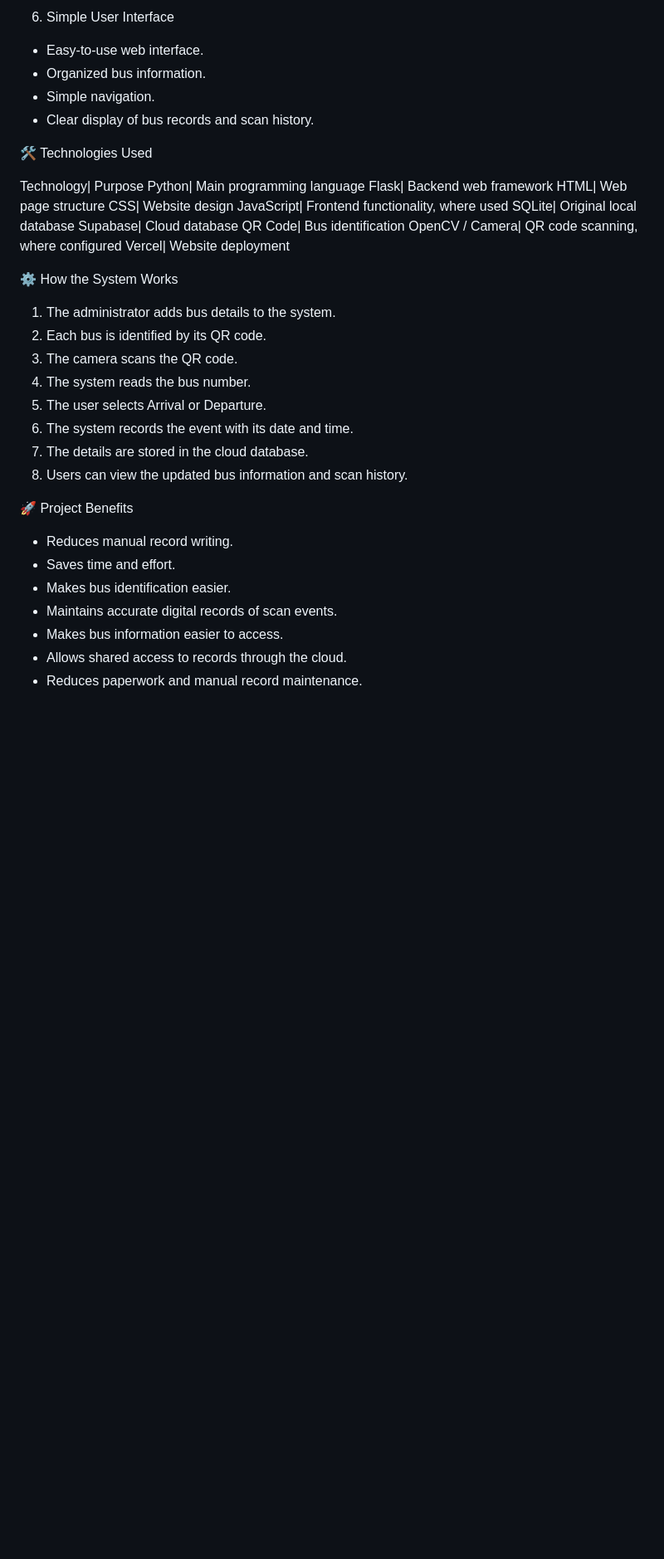
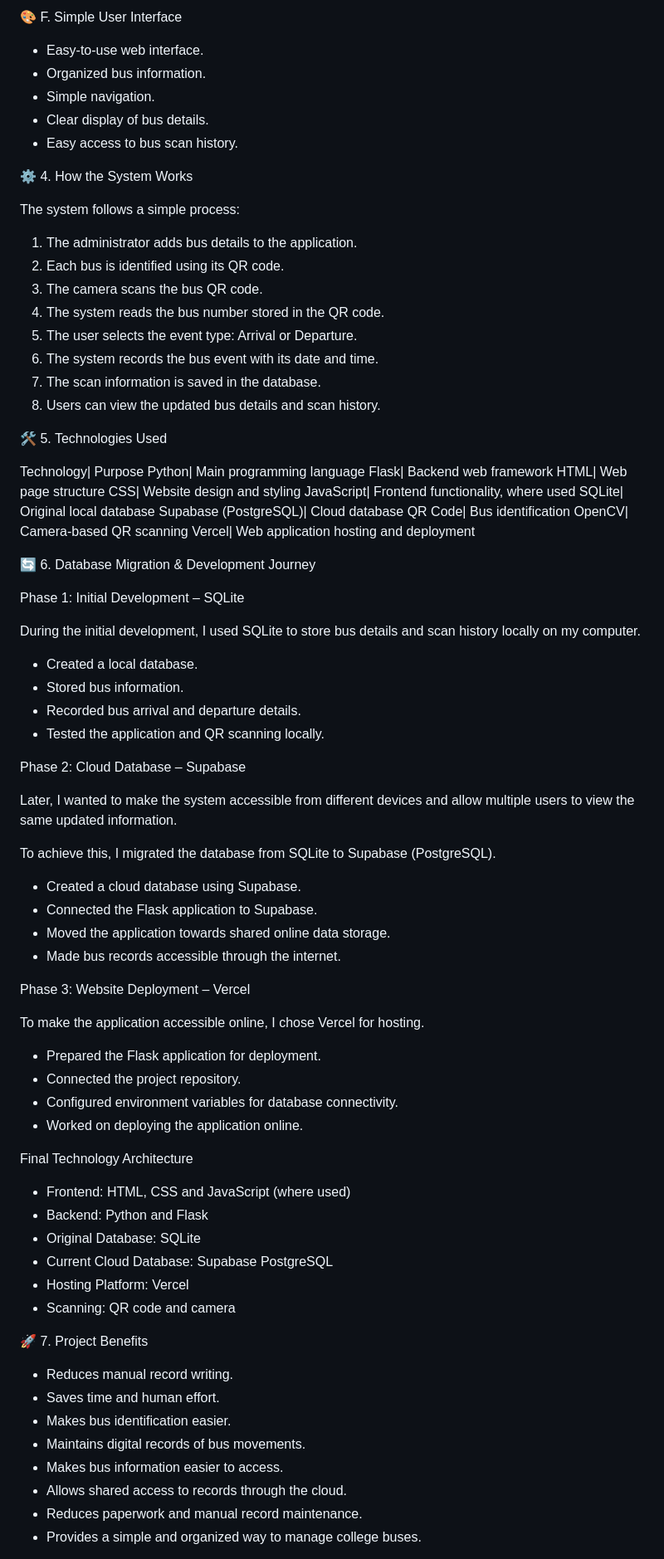
Before and after one commit to NAGESWARASARMA/BUS-SCANNING-SYSTEM, a Markdown page: README.md, the part around one of its changes. Shown at 83% size. Drawn GitHub-style; blank space fills up the shorter version.

Commit message:
Revise README for College Bus Management System
Updated the README to enhance project description, objectives, features, and instructions for the College Bus Management System.

```diff
--- a/README.md
+++ b/README.md
@@ -60,43 +81,87 @@ It helps college staff manage bus information, scan bus QR codes, record arrival
 
-6. Simple User Interface
+🎨 F. Simple User Interface
 
 - Easy-to-use web interface.
 - Organized bus information.
 - Simple navigation.
-- Clear display of bus records and scan history.
+- Clear display of bus details.
+- Easy access to bus scan history.
 
-🛠️ Technologies Used
+⚙️ 4. How the System Works
+
+The system follows a simple process:
+
+1. The administrator adds bus details to the application.
+2. Each bus is identified using its QR code.
+3. The camera scans the bus QR code.
+4. The system reads the bus number stored in the QR code.
+5. The user selects the event type: Arrival or Departure.
+6. The system records the bus event with its date and time.
+7. The scan information is saved in the database.
+8. Users can view the updated bus details and scan history.
+
+🛠️ 5. Technologies Used
 
 Technology| Purpose
 Python| Main programming language
 Flask| Backend web framework
 HTML| Web page structure
-CSS| Website design
+CSS| Website design and styling
 JavaScript| Frontend functionality, where used
 SQLite| Original local database
-Supabase| Cloud database
+Supabase (PostgreSQL)| Cloud database
 QR Code| Bus identification
-OpenCV / Camera| QR code scanning, where configured
-Vercel| Website deployment
+OpenCV| Camera-based QR scanning
+Vercel| Web application hosting and deployment
 
-⚙️ How the System Works
+🔄 6. Database Migration & Development Journey
 
-1. The administrator adds bus details to the system.
-2. Each bus is identified by its QR code.
-3. The camera scans the QR code.
-4. The system reads the bus number.
-5. The user selects Arrival or Departure.
-6. The system records the event with its date and time.
-7. The details are stored in the cloud database.
-8. Users can view the updated bus information and scan history.
+Phase 1: Initial Development – SQLite
 
-🚀 Project Benefits
+During the initial development, I used SQLite to store bus details and scan history locally on my computer.
+
+- Created a local database.
+- Stored bus information.
+- Recorded bus arrival and departure details.
+- Tested the application and QR scanning locally.
+
+Phase 2: Cloud Database – Supabase
+
+Later, I wanted to make the system accessible from different devices and allow multiple users to view the same updated information.
+
+To achieve this, I migrated the database from SQLite to Supabase (PostgreSQL).
+
+- Created a cloud database using Supabase.
+- Connected the Flask application to Supabase.
+- Moved the application towards shared online data storage.
+- Made bus records accessible through the internet.
+
+Phase 3: Website Deployment – Vercel
+
+To make the application accessible online, I chose Vercel for hosting.
+
+- Prepared the Flask application for deployment.
+- Connected the project repository.
+- Configured environment variables for database connectivity.
+- Worked on deploying the application online.
+
+Final Technology Architecture
+
+- Frontend: HTML, CSS and JavaScript (where used)
+- Backend: Python and Flask
+- Original Database: SQLite
+- Current Cloud Database: Supabase PostgreSQL
+- Hosting Platform: Vercel
+- Scanning: QR code and camera
+
+🚀 7. Project Benefits
 
 - Reduces manual record writing.
-- Saves time and effort.
+- Saves time and human effort.
 - Makes bus identification easier.
-- Maintains accurate digital records of scan events.
+- Maintains digital records of bus movements.
 - Makes bus information easier to access.
 - Allows shared access to records through the cloud.
 - Reduces paperwork and manual record maintenance.
+- Provides a simple and organized way to manage college buses.
 
```
Also changed, not shown: other parts of README.md (+108 -25 lines).
